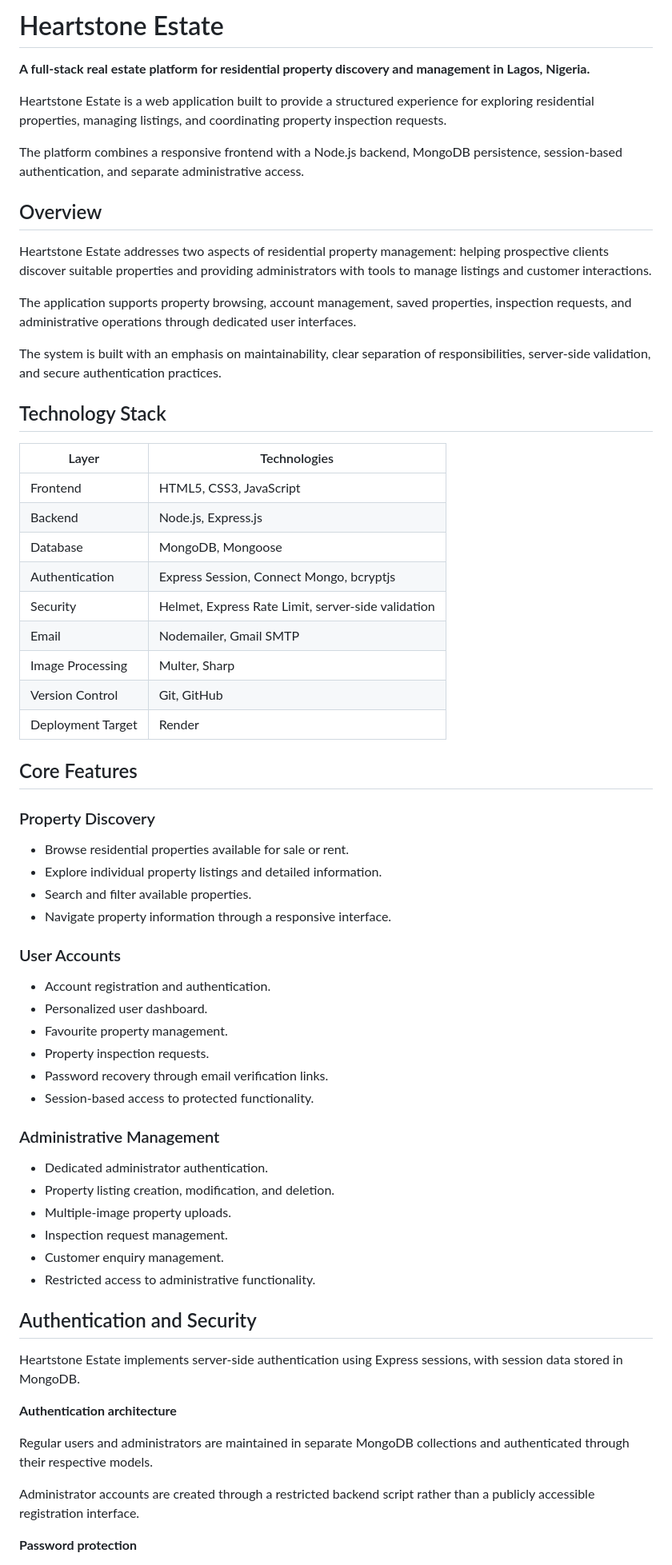
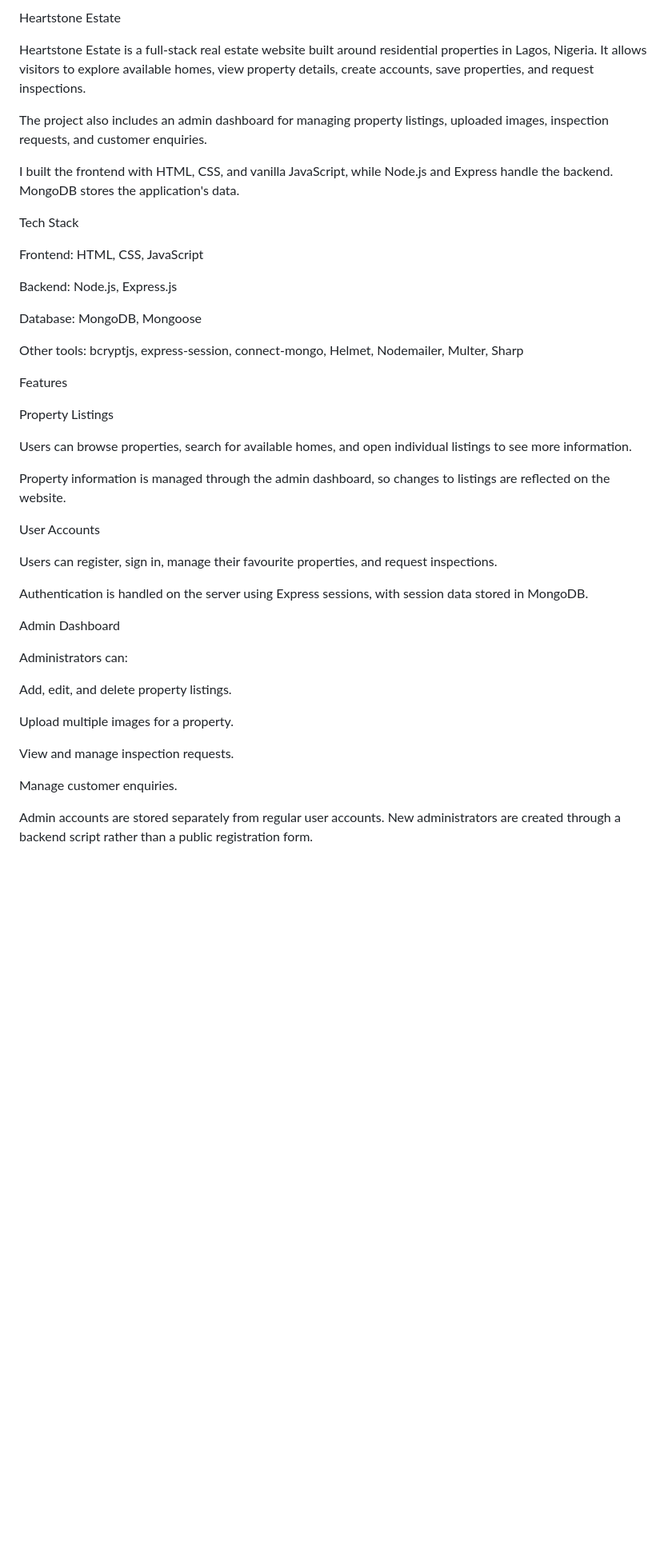
Before and after one commit to Possible-o/Heartstone-Estate, a Markdown page: README.md, the part around one of its changes. Shown at 80% size. Rendered like a GitHub page; blank space fills up the shorter version.

Commit message:
Readme for clarity

```diff
--- a/README.md
+++ b/README.md
@@ -1,69 +1,46 @@
-# Heartstone Estate
+Heartstone Estate
 
-**A full-stack real estate platform for residential property discovery and management in Lagos, Nigeria.**
+Heartstone Estate is a full-stack real estate website built around residential properties in Lagos, Nigeria. It allows visitors to explore available homes, view property details, create accounts, save properties, and request inspections.
 
-Heartstone Estate is a web application built to provide a structured experience for exploring residential properties, managing listings, and coordinating property inspection requests.
+The project also includes an admin dashboard for managing property listings, uploaded images, inspection requests, and customer enquiries.
 
-The platform combines a responsive frontend with a Node.js backend, MongoDB persistence, session-based authentication, and separate administrative access.
+I built the frontend with HTML, CSS, and vanilla JavaScript, while Node.js and Express handle the backend. MongoDB stores the application's data.
 
-## Overview
+Tech Stack
 
-Heartstone Estate addresses two aspects of residential property management: helping prospective clients discover suitable properties and providing administrators with tools to manage listings and customer interactions.
+Frontend: HTML, CSS, JavaScript
 
-The application supports property browsing, account management, saved properties, inspection requests, and administrative operations through dedicated user interfaces.
+Backend: Node.js, Express.js
 
-The system is built with an emphasis on maintainability, clear separation of responsibilities, server-side validation, and secure authentication practices.
+Database: MongoDB, Mongoose
 
-## Technology Stack
+Other tools: bcryptjs, express-session, connect-mongo, Helmet, Nodemailer, Multer, Sharp
 
-| Layer | Technologies |
-|---|---|
-| Frontend | HTML5, CSS3, JavaScript |
-| Backend | Node.js, Express.js |
-| Database | MongoDB, Mongoose |
-| Authentication | Express Session, Connect Mongo, bcryptjs |
-| Security | Helmet, Express Rate Limit, server-side validation |
-| Email | Nodemailer, Gmail SMTP |
-| Image Processing | Multer, Sharp |
-| Version Control | Git, GitHub |
-| Deployment Target | Render |
+Features
 
-## Core Features
+Property Listings
 
-### Property Discovery
+Users can browse properties, search for available homes, and open individual listings to see more information.
 
-- Browse residential properties available for sale or rent.
-- Explore individual property listings and detailed information.
-- Search and filter available properties.
-- Navigate property information through a responsive interface.
+Property information is managed through the admin dashboard, so changes to listings are reflected on the website.
 
-### User Accounts
+User Accounts
 
-- Account registration and authentication.
-- Personalized user dashboard.
-- Favourite property management.
-- Property inspection requests.
-- Password recovery through email verification links.
-- Session-based access to protected functionality.
+Users can register, sign in, manage their favourite properties, and request inspections.
 
-### Administrative Management
+Authentication is handled on the server using Express sessions, with session data stored in MongoDB.
 
-- Dedicated administrator authentication.
-- Property listing creation, modification, and deletion.
-- Multiple-image property uploads.
-- Inspection request management.
-- Customer enquiry management.
-- Restricted access to administrative functionality.
+Admin Dashboard
 
-## Authentication and Security
+Administrators can:
 
-Heartstone Estate implements server-side authentication using Express sessions, with session data stored in MongoDB.
+Add, edit, and delete property listings.
 
-**Authentication architecture**
+Upload multiple images for a property.
 
-Regular users and administrators are maintained in separate MongoDB collections and authenticated through their respective models.
+View and manage inspection requests.
 
-Administrator accounts are created through a restricted backend script rather than a publicly accessible registration interface.
+Manage customer enquiries.
 
-**Password protection**
+Admin accounts are stored separately from regular user accounts. New administrators are created through a backend script rather than a public registration form.
 
```
Also changed, not shown: other parts of README.md (+52 -134 lines).
